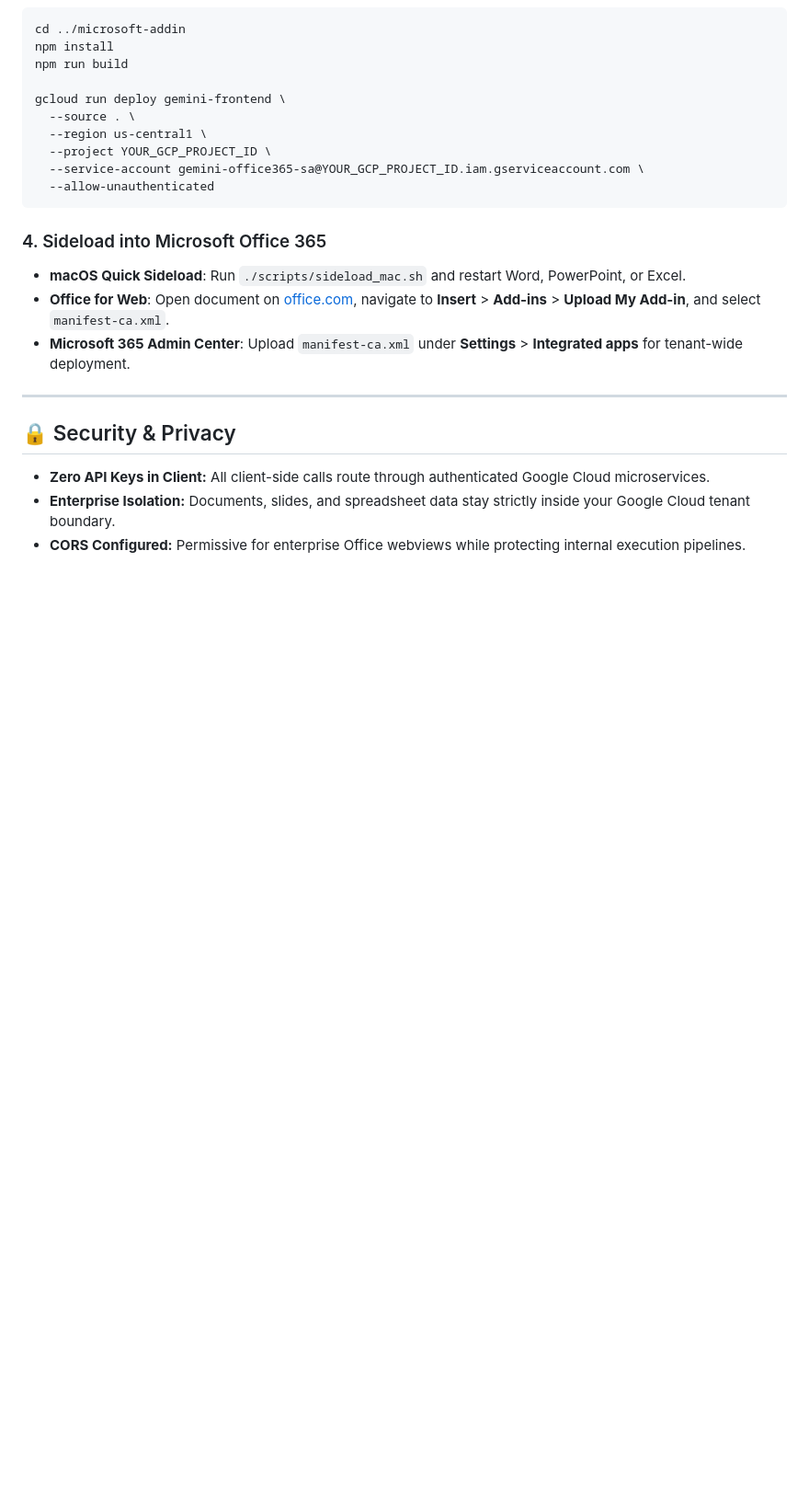
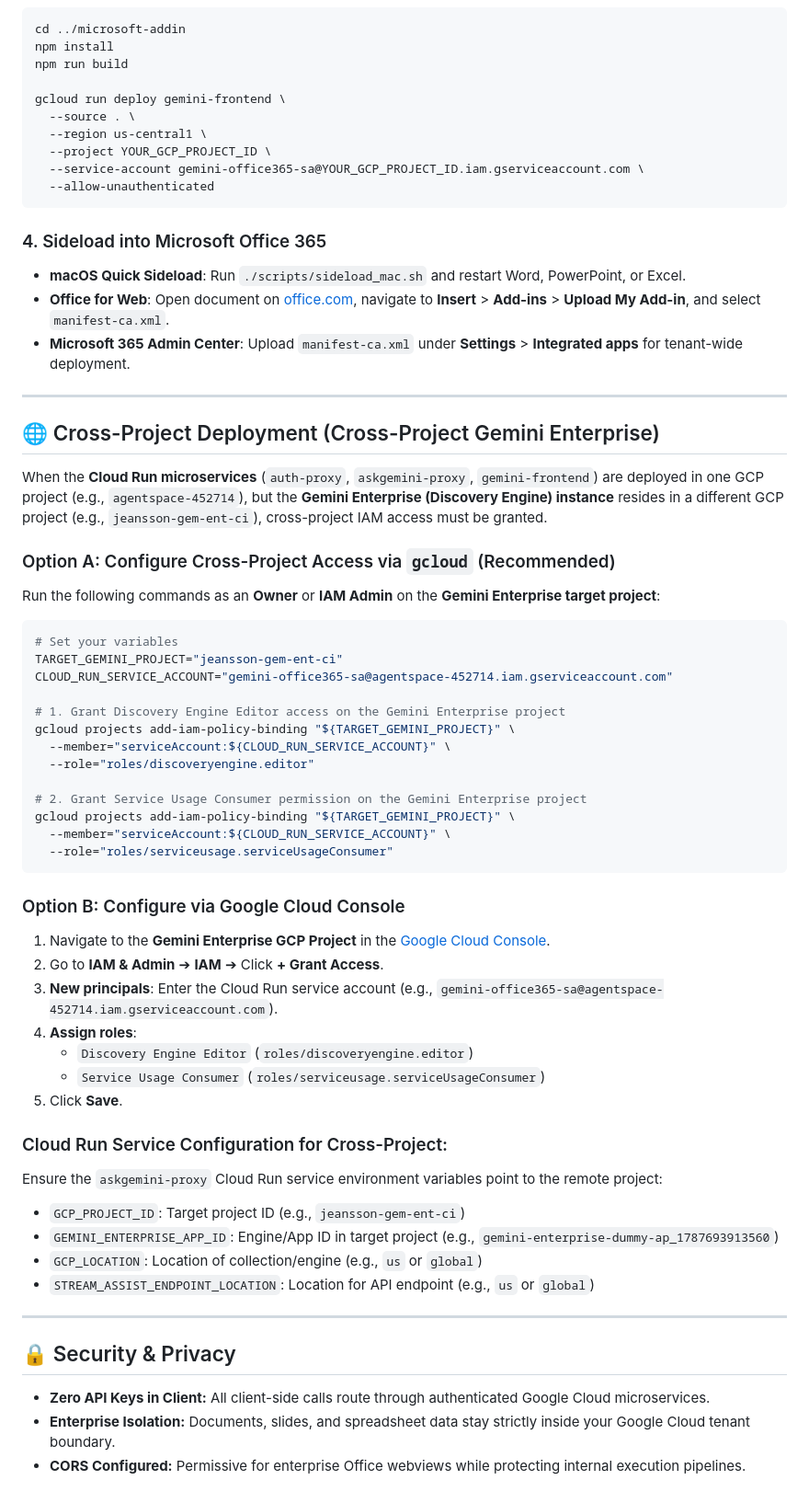
Before and after one commit to guruvittal/gemini-for-office-365, a Markdown page: README.md, the part around the change. Shown at 92% size. Drawn GitHub-style; blank space fills up the shorter version.

Commit message:
docs: add cross-project IAM setup and gcloud commands for separate Gemini Enterprise projects

````diff
--- a/README.md
+++ b/README.md
@@ -188,6 +188,48 @@ gcloud run deploy gemini-frontend \
 
 ---
 
+## 🌐 Cross-Project Deployment (Cross-Project Gemini Enterprise)
+
+When the **Cloud Run microservices** (`auth-proxy`, `askgemini-proxy`, `gemini-frontend`) are deployed in one GCP project (e.g., `agentspace-452714`), but the **Gemini Enterprise (Discovery Engine) instance** resides in a different GCP project (e.g., `jeansson-gem-ent-ci`), cross-project IAM access must be granted.
+
+### Option A: Configure Cross-Project Access via `gcloud` (Recommended)
+
+Run the following commands as an **Owner** or **IAM Admin** on the **Gemini Enterprise target project**:
+
+```bash
+# Set your variables
+TARGET_GEMINI_PROJECT="jeansson-gem-ent-ci"
+CLOUD_RUN_SERVICE_ACCOUNT="gemini-office365-sa@agentspace-452714.iam.gserviceaccount.com"
+
+# 1. Grant Discovery Engine Editor access on the Gemini Enterprise project
+gcloud projects add-iam-policy-binding "${TARGET_GEMINI_PROJECT}" \
+  --member="serviceAccount:${CLOUD_RUN_SERVICE_ACCOUNT}" \
+  --role="roles/discoveryengine.editor"
+
+# 2. Grant Service Usage Consumer permission on the Gemini Enterprise project
+gcloud projects add-iam-policy-binding "${TARGET_GEMINI_PROJECT}" \
+  --member="serviceAccount:${CLOUD_RUN_SERVICE_ACCOUNT}" \
+  --role="roles/serviceusage.serviceUsageConsumer"
+```
+
+### Option B: Configure via Google Cloud Console
+1. Navigate to the **Gemini Enterprise GCP Project** in the [Google Cloud Console](https://console.cloud.google.com/).
+2. Go to **IAM & Admin** ➔ **IAM** ➔ Click **+ Grant Access**.
+3. **New principals**: Enter the Cloud Run service account (e.g., `gemini-office365-sa@agentspace-452714.iam.gserviceaccount.com`).
+4. **Assign roles**:
+   - `Discovery Engine Editor` (`roles/discoveryengine.editor`)
+   - `Service Usage Consumer` (`roles/serviceusage.serviceUsageConsumer`)
+5. Click **Save**.
+
+### Cloud Run Service Configuration for Cross-Project:
+Ensure the `askgemini-proxy` Cloud Run service environment variables point to the remote project:
+- `GCP_PROJECT_ID`: Target project ID (e.g., `jeansson-gem-ent-ci`)
+- `GEMINI_ENTERPRISE_APP_ID`: Engine/App ID in target project (e.g., `gemini-enterprise-dummy-ap_1787693913560`)
+- `GCP_LOCATION`: Location of collection/engine (e.g., `us` or `global`)
+- `STREAM_ASSIST_ENDPOINT_LOCATION`: Location for API endpoint (e.g., `us` or `global`)
+
+---
+
 ## 🔒 Security & Privacy
 - **Zero API Keys in Client:** All client-side calls route through authenticated Google Cloud microservices.
 - **Enterprise Isolation:** Documents, slides, and spreadsheet data stay strictly inside your Google Cloud tenant boundary.
````
Also changed, not shown: DEPLOYMENT_INFO_CA.md (+37 -0 lines).
